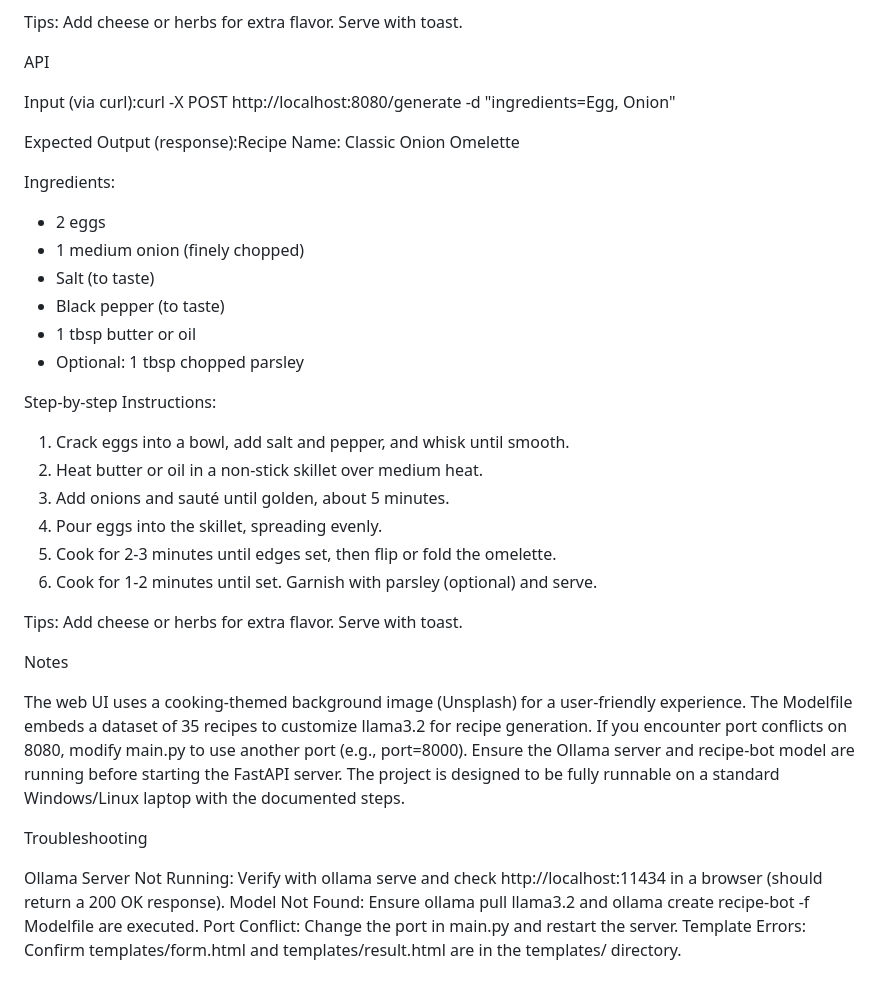
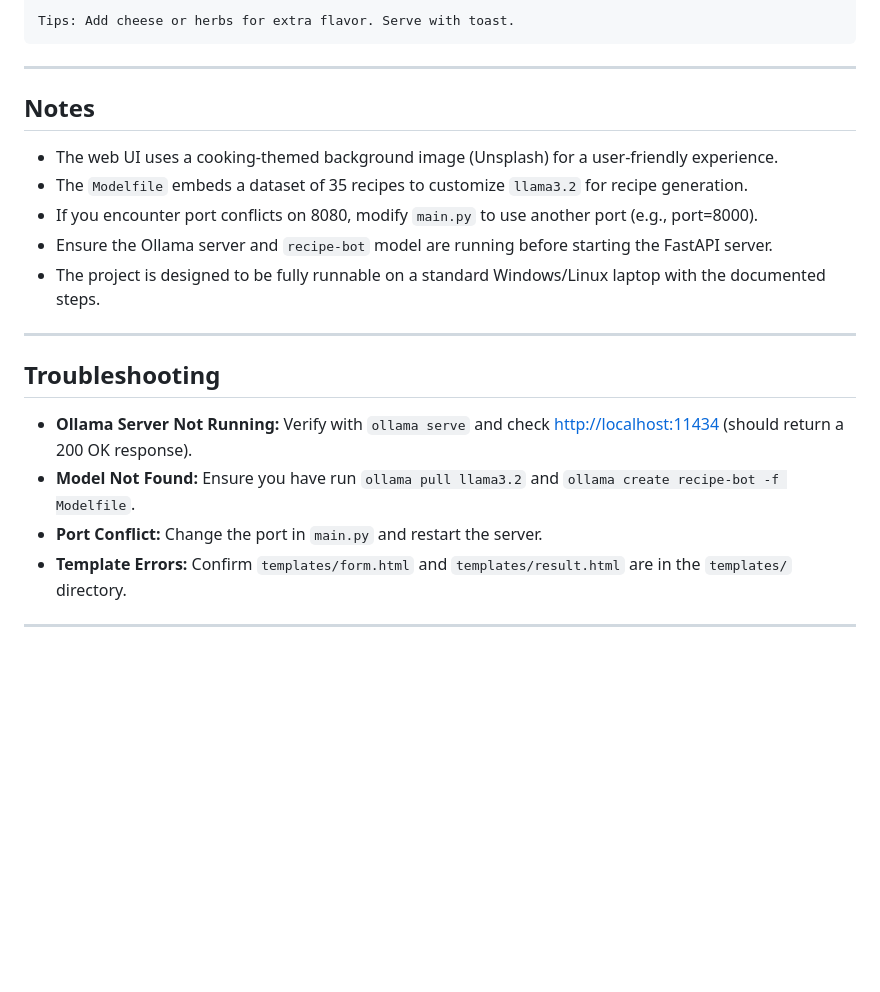
Before and after one commit to fayaz2410/recipe-bot, a Markdown page: README.md, the part around one of its changes. Drawn GitHub-style; blank space fills up the shorter version.

````diff
--- a/README.md
+++ b/README.md
@@ -112,47 +171,25 @@ Step-by-step Instructions:
 6. Cook for 1-2 minutes until set. Garnish with parsley (optional) and serve.
 
 Tips: Add cheese or herbs for extra flavor. Serve with toast.
+```
 
+---
 
+## Notes
 
-API
+- The web UI uses a cooking-themed background image (Unsplash) for a user-friendly experience.
+- The `Modelfile` embeds a dataset of 35 recipes to customize `llama3.2` for recipe generation.
+- If you encounter port conflicts on 8080, modify `main.py` to use another port (e.g., port=8000).
+- Ensure the Ollama server and `recipe-bot` model are running before starting the FastAPI server.
+- The project is designed to be fully runnable on a standard Windows/Linux laptop with the documented steps.
 
-Input (via curl):curl -X POST http://localhost:8080/generate -d "ingredients=Egg, Onion"
+---
 
+## Troubleshooting
 
-Expected Output (response):Recipe Name: Classic Onion Omelette
+- **Ollama Server Not Running:** Verify with `ollama serve` and check [http://localhost:11434](http://localhost:11434) (should return a 200 OK response).
+- **Model Not Found:** Ensure you have run `ollama pull llama3.2` and `ollama create recipe-bot -f Modelfile`.
+- **Port Conflict:** Change the port in `main.py` and restart the server.
+- **Template Errors:** Confirm `templates/form.html` and `templates/result.html` are in the `templates/` directory.
 
-Ingredients:
-- 2 eggs
-- 1 medium onion (finely chopped)
-- Salt (to taste)
-- Black pepper (to taste)
-- 1 tbsp butter or oil
-- Optional: 1 tbsp chopped parsley
-
-Step-by-step Instructions:
-1. Crack eggs into a bowl, add salt and pepper, and whisk until smooth.
-2. Heat butter or oil in a non-stick skillet over medium heat.
-3. Add onions and sauté until golden, about 5 minutes.
-4. Pour eggs into the skillet, spreading evenly.
-5. Cook for 2-3 minutes until edges set, then flip or fold the omelette.
-6. Cook for 1-2 minutes until set. Garnish with parsley (optional) and serve.
-
-Tips: Add cheese or herbs for extra flavor. Serve with toast.
-
-
-
-Notes
-
-The web UI uses a cooking-themed background image (Unsplash) for a user-friendly experience.
-The Modelfile embeds a dataset of 35 recipes to customize llama3.2 for recipe generation.
-If you encounter port conflicts on 8080, modify main.py to use another port (e.g., port=8000).
-Ensure the Ollama server and recipe-bot model are running before starting the FastAPI server.
-The project is designed to be fully runnable on a standard Windows/Linux laptop with the documented steps.
-
-Troubleshooting
-
-Ollama Server Not Running: Verify with ollama serve and check http://localhost:11434 in a browser (should return a 200 OK response).
-Model Not Found: Ensure ollama pull llama3.2 and ollama create recipe-bot -f Modelfile are executed.
-Port Conflict: Change the port in main.py and restart the server.
-Template Errors: Confirm templates/form.html and templates/result.html are in the templates/ directory.
+---
````
Also changed, not shown: other parts of README.md (+110 -51 lines).
